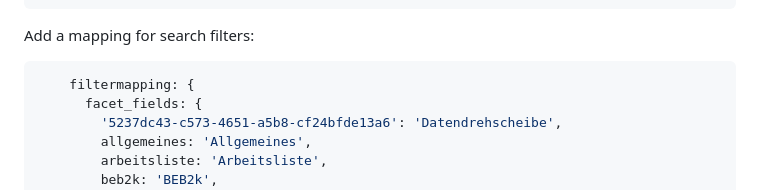
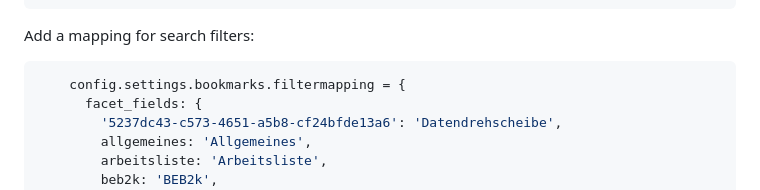
Before and after one commit to collective/volto-bookmarks, a Markdown page: README.md, the part around the change. Rendered like a GitHub page.

````diff
--- a/README.md
+++ b/README.md
@@ -129,7 +129,7 @@ config.settings.bookmarks = {
 Add a mapping for search filters:
 
 ```js
-    filtermapping: {
+    config.settings.bookmarks.filtermapping = {
       facet_fields: {
         '5237dc43-c573-4651-a5b8-cf24bfde13a6': 'Datendrehscheibe',
         allgemeines: 'Allgemeines',
````
